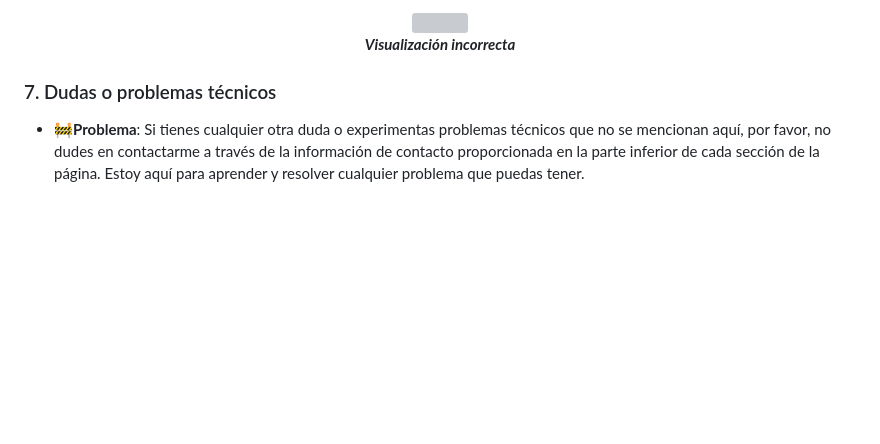
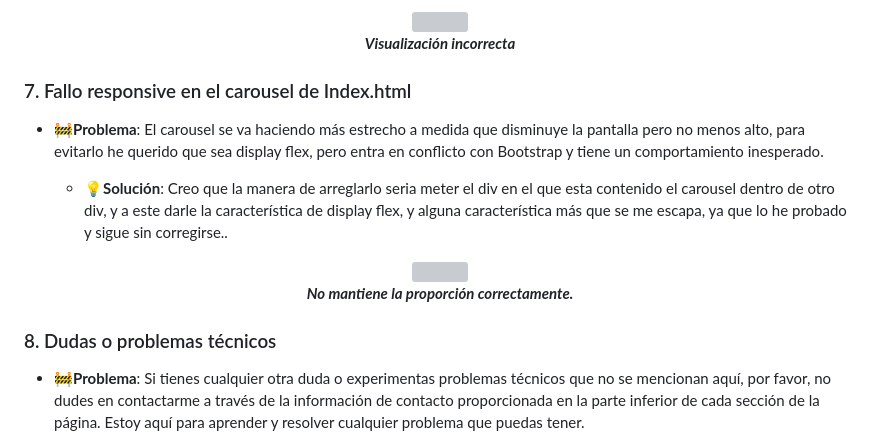
Before and after one commit to AndresLabat/AndresLabat..github.io, a Markdown page: README.md, the part around the change. GitHub-like rendering; blank space fills up the shorter version; grey boxes are pictures that could not be loaded.

Commit message:
add un nuevo fallo localizado al README

```diff
--- a/README.md
+++ b/README.md
@@ -240,7 +240,21 @@ Todo el diseño del sitio web es responsive, lo que significa que se adapta a di
    </div>
 </p>
 
-### 7. Dudas o problemas técnicos
+### 7. Fallo responsive en el carousel de Index.html
+
+- **🚧Problema**: El carousel se va haciendo más estrecho a medida que disminuye la pantalla pero no menos alto, para evitarlo he querido que sea display flex, pero entra en conflicto con Bootstrap y tiene un comportamiento inesperado.
+
+   - **💡Solución**: Creo que la manera de arreglarlo seria meter el div en el que esta contenido el carousel dentro de otro div, y a este darle la característica de display flex, y alguna característica más que se me escapa, ya que lo he probado y sigue sin corregirse..
+<p>
+   <div align="center">
+      <img src="img/Capturas de pantalla/Fallo responsive en index.html.jpeg" style="max-width: 100%;" width="500">
+   </div>
+   <div align="center">
+      <em><b>No mantiene la proporción correctamente.</b></em>
+   </div>
+</p>
+
+### 8. Dudas o problemas técnicos
 
 - **🚧Problema**: Si tienes cualquier otra duda o experimentas problemas técnicos que no se mencionan aquí, por favor, no dudes en contactarme a través de la información de contacto proporcionada en la parte inferior de cada sección de la página. Estoy aquí para aprender y resolver cualquier problema que puedas tener.
 
```
